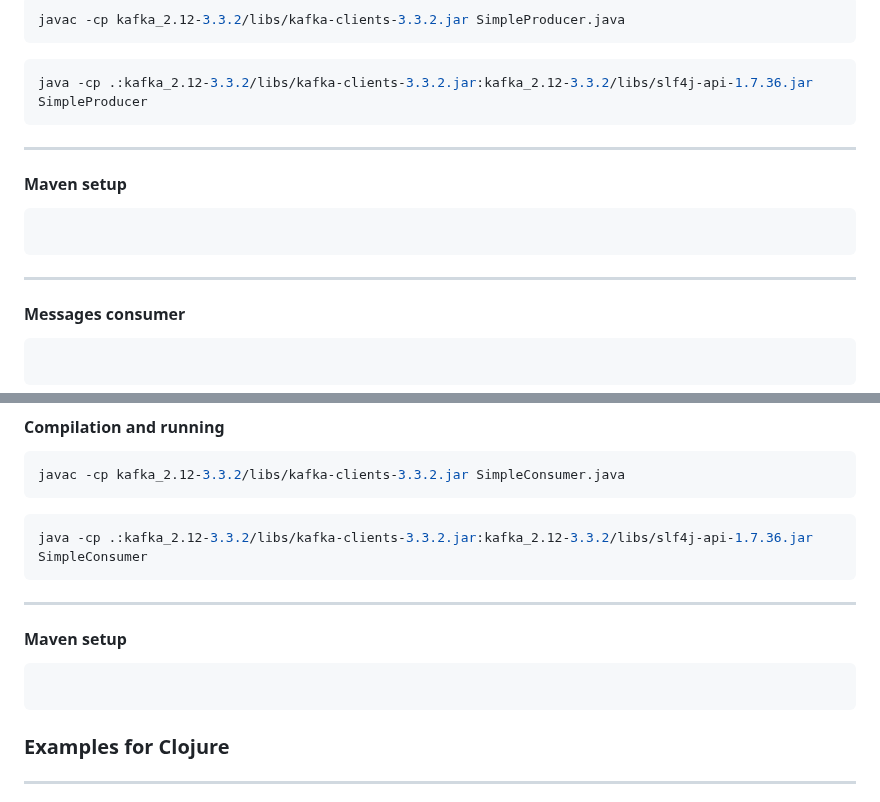
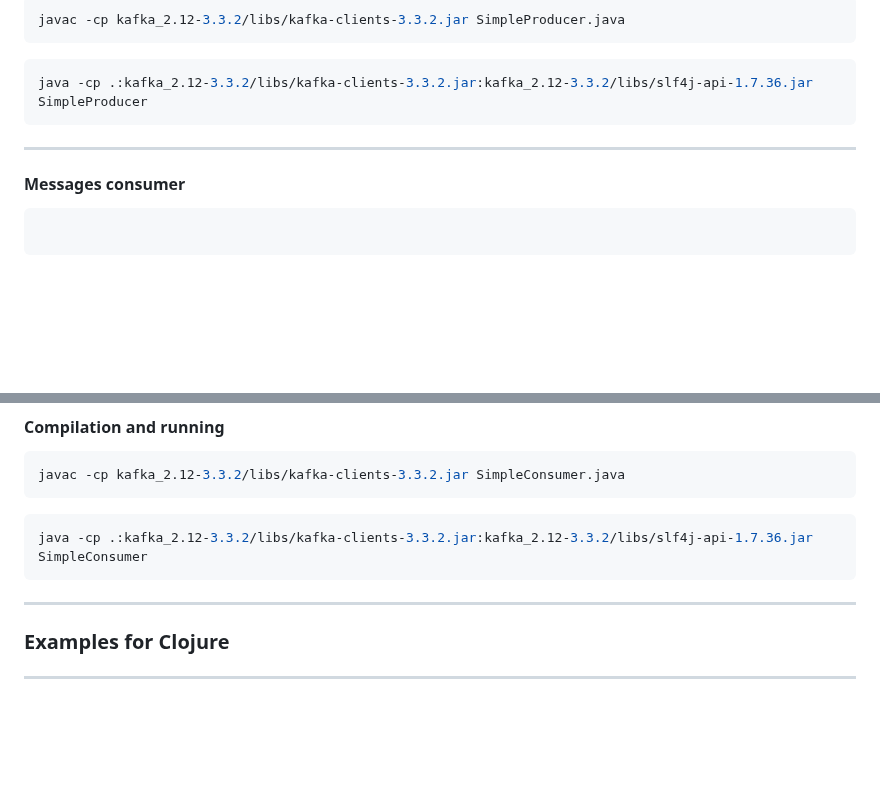
Before and after one commit to tisnik/slides, a Markdown page: docs/kafka.md, 2 parts joined by grey strips. GitHub-like rendering; blank space fills up the shorter version.

````diff
--- a/docs/kafka.md
+++ b/docs/kafka.md
@@ -933,13 +969,6 @@ java -cp .:kafka_2.12-3.3.2/libs/kafka-clients-3.3.2.jar:kafka_2.12-3.3.2/libs/s
 
 ---
 
-#### Maven setup
-
-```xml
-```
-
----
-
 #### Messages consumer
 
 ```java
@@ -958,11 +987,6 @@ java -cp .:kafka_2.12-3.3.2/libs/kafka-clients-3.3.2.jar:kafka_2.12-3.3.2/libs/s
 ```
 
 ---
-
-#### Maven setup
-
-```xml
-```
 
 ### Examples for Clojure
 
````
Also changed, not shown: other parts of docs/kafka.md (+50 -9 lines).
